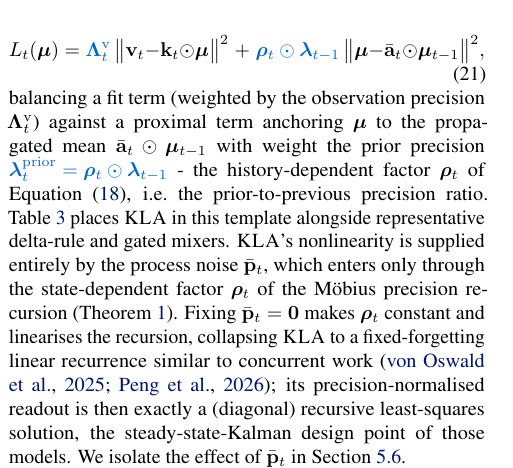
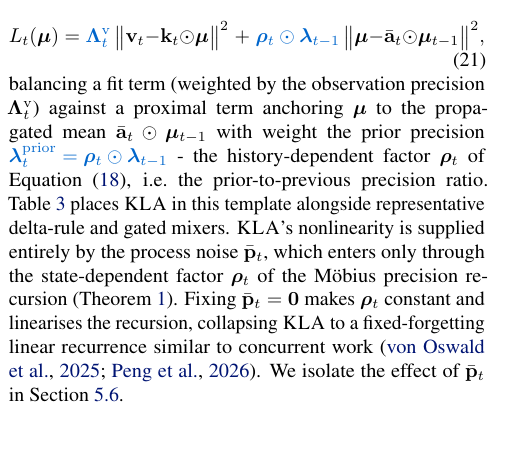
Before and after one commit to vaisakh-shaj/icml_arxiv2026, a LaTeX paper (gauss_icml2026.tex): part of one column of page 7 of 35, cut so that both start at the same text, the shorter picture padded with empty space. Compiled offline with pdfLaTeX.

Commit message:
Sec 4.3: drop RLS/steady-state descriptor clause

```diff
--- a/gauss_icml2026.tex
+++ b/gauss_icml2026.tex
@@ -772,9 +772,7 @@ nonlinearity is supplied entirely by the process noise $\bar{\mathbf{p}}_t$, whi
 only through the state-dependent factor $\boldsymbol{\rho}_t$ of the M\"obius precision
 recursion (\Cref{Th:Mobius}). Fixing $\bar{\mathbf{p}}_t=\mathbf{0}$ makes $\boldsymbol{\rho}_t$
 constant and linearises the recursion, collapsing \our to a fixed-forgetting linear
-recurrence similar to concurrent work~\citep{von2025mesanet,peng2026gated}; its
-precision-normalised readout is then exactly a (diagonal) recursive least-squares
-solution, the steady-state-Kalman design point of those models. We isolate the effect of $\bar{\mathbf{p}}_t$
+recurrence similar to concurrent work~\citep{von2025mesanet,peng2026gated}. We isolate the effect of $\bar{\mathbf{p}}_t$
 in \cref{sec:ablations}.\looseness-1
 
 \begin{table*}[t]
```
